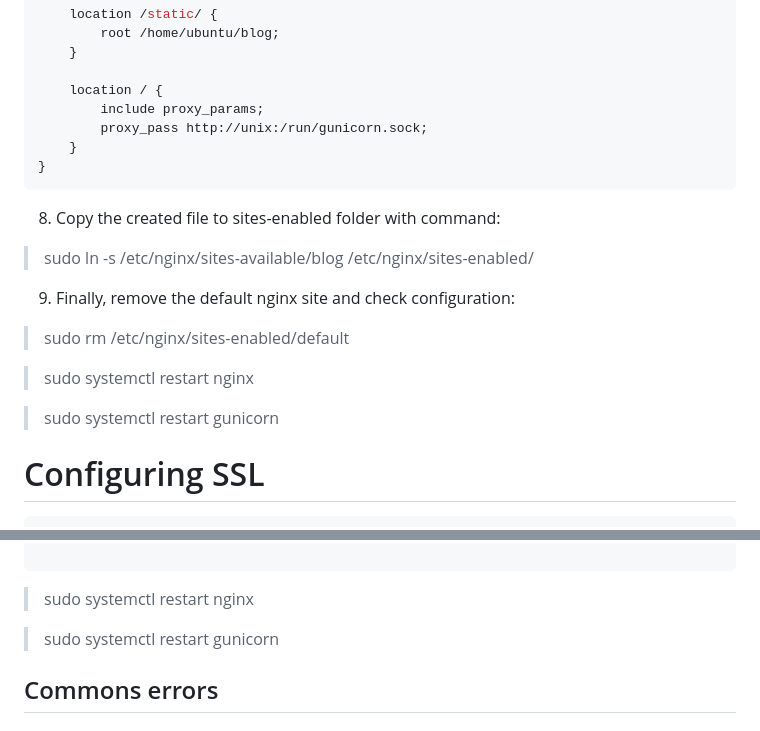
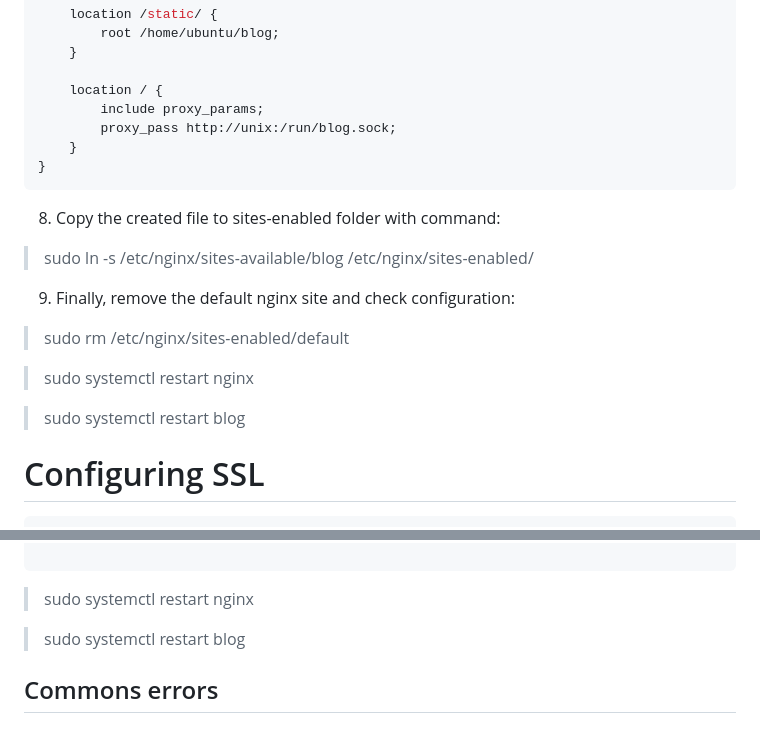
Before and after one commit to jarnunes/blog, a Markdown page: scripts/README.md, 2 parts joined by grey strips. Rendered like a GitHub page.

`````diff
--- a/scripts/README.md
+++ b/scripts/README.md
@@ -122,7 +122,7 @@ server {
 
     location / {
         include proxy_params;
-        proxy_pass http://unix:/run/gunicorn.sock;
+        proxy_pass http://unix:/run/blog.sock;
     }
 }
 ```
@@ -135,7 +135,7 @@ server {
 
 > sudo systemctl restart nginx
 
-> sudo systemctl restart gunicorn
+> sudo systemctl restart blog
 
 # Configuring SSL
 ```shell
@@ -245,7 +245,7 @@ server {
 ````
 > sudo systemctl restart nginx
 
-> sudo systemctl restart gunicorn
+> sudo systemctl restart blog
 
 
 ## Commons errors
`````
Also changed, not shown: other parts of scripts/README.md (+14 -14 lines).
